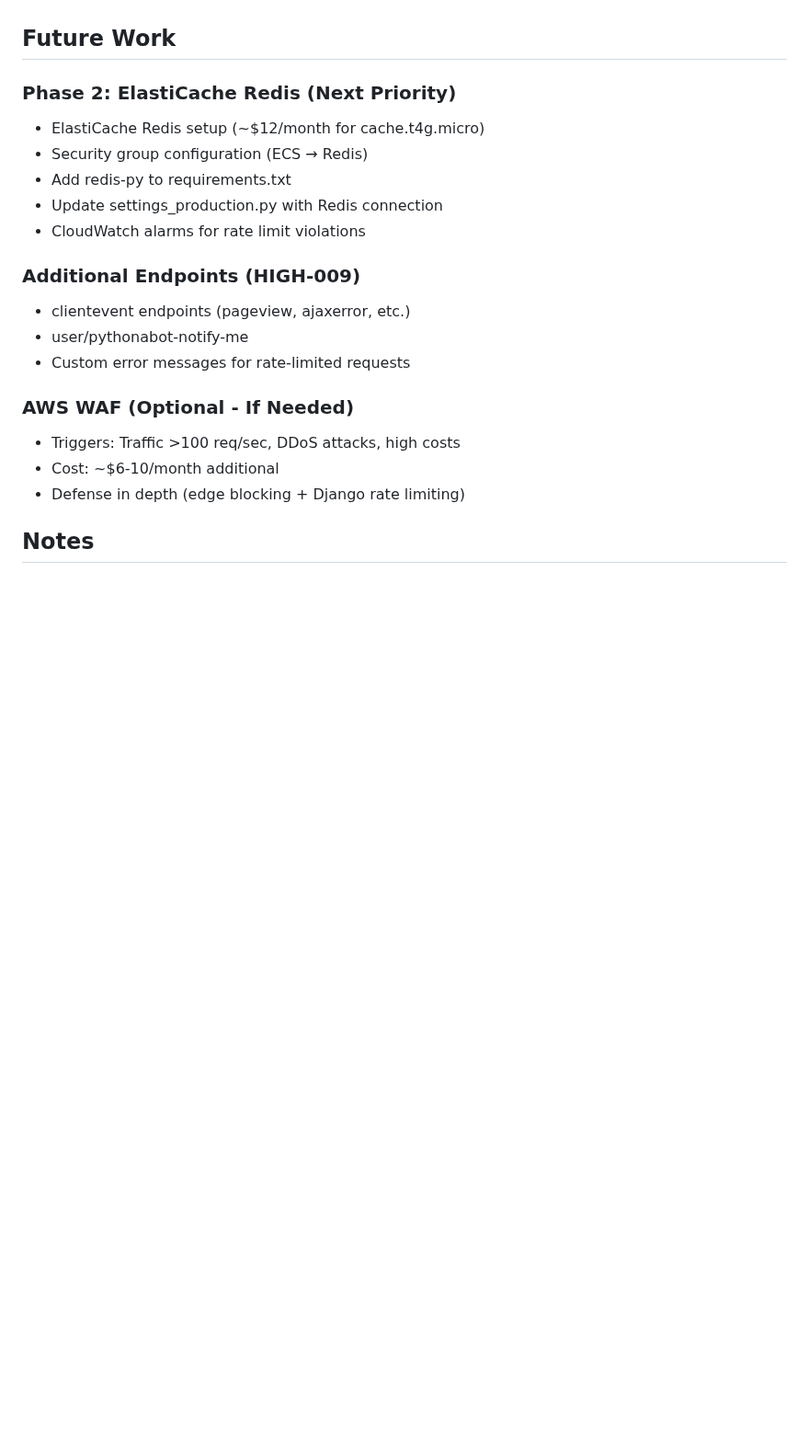
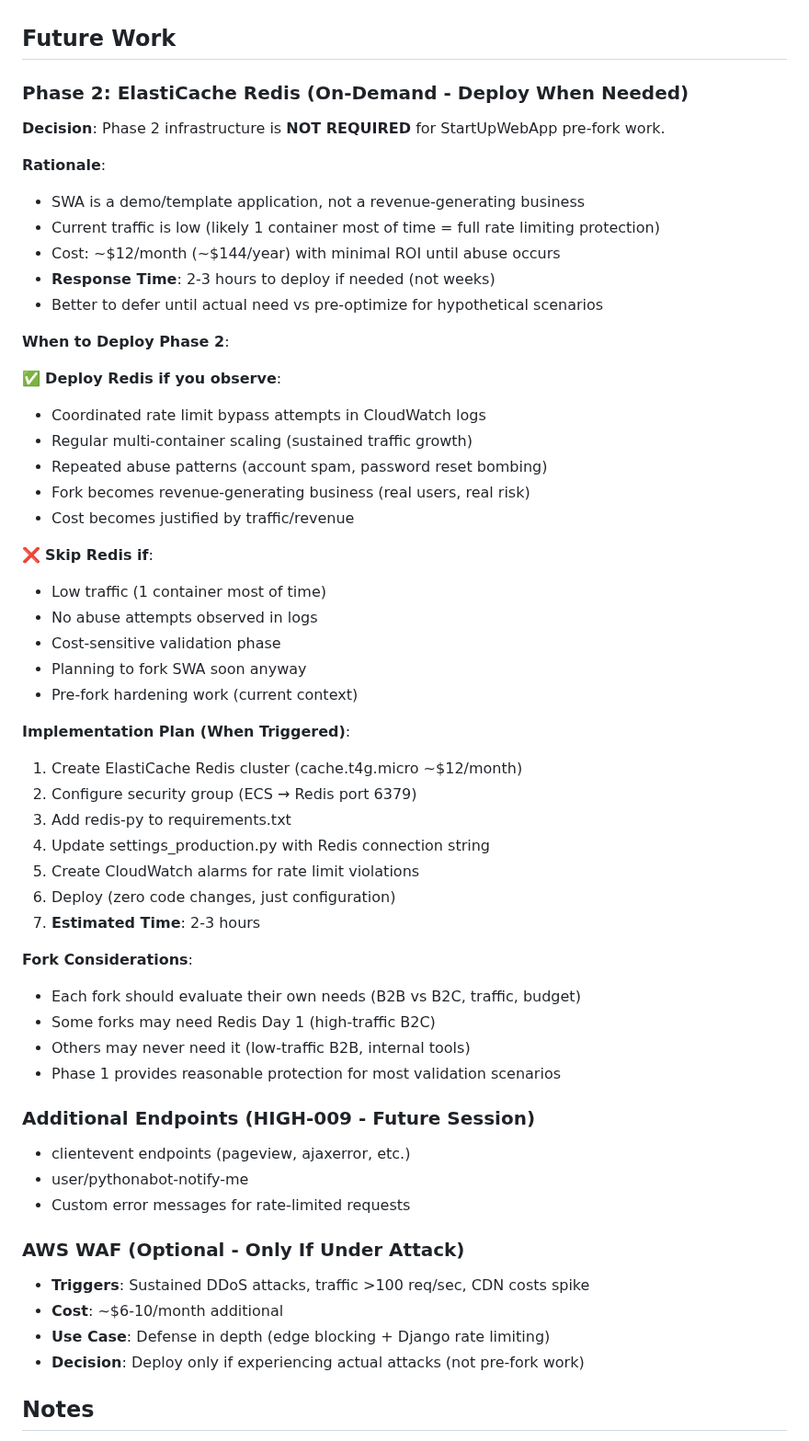
Before and after one commit to bartgottschalk/startup_web_app_server_side, a Markdown page: docs/technical-notes/2025-12-31-session-19-high-005-rate-limiting.md, the part around the change. Shown at 92% size. GitHub-like rendering; blank space fills up the shorter version.

Commit message:
Docs: Refine Phase 2 approach - on-demand ElastiCache Redis
Updated documentation to reflect pragmatic decision: Phase 2 (ElastiCache
Redis) is NOT required for pre-fork work and should only be deployed if
abuse is observed.

Rationale:
- SWA is a demo/template application, not revenue-generating business
- Current traffic is low (likely 1 container = full rate limiting)
- Cost: ~$12/month (~$144/year) with minimal ROI until abuse occurs
- Response time: 2-3 hours to deploy if needed (not weeks)
- Better to defer until actual need vs pre-optimize

Decision Criteria Added:
✅ Deploy Redis if: coordinated abuse, sustained scaling, fork becomes business
❌ Skip Redis if: low traffic, no abuse, cost-sensitive, pre-fork context

Updates:
- Technical note: Added "On-Demand" section with clear decision criteria
- SESSION_START_PROMPT: Updated Phase 2 language and next session options
- PROJECT_HISTORY: Refined Phase 2 description with rationale

This aligns with SWA's purpose as a validation tool and makes more sense
for pre-fork hardening work.

🤖 Generated with [Claude Code](https://claude.com/claude-code)

Co-Authored-By: Claude <noreply@anthropic.com>

```diff
--- a/docs/technical-notes/2025-12-31-session-19-high-005-rate-limiting.md
+++ b/docs/technical-notes/2025-12-31-session-19-high-005-rate-limiting.md
@@ -160,22 +160,58 @@ This implementation uses a two-phase deployment strategy:
 
 ## Future Work
 
-### Phase 2: ElastiCache Redis (Next Priority)
-- ElastiCache Redis setup (~$12/month for cache.t4g.micro)
-- Security group configuration (ECS → Redis)
-- Add redis-py to requirements.txt
-- Update settings_production.py with Redis connection
-- CloudWatch alarms for rate limit violations
+### Phase 2: ElastiCache Redis (On-Demand - Deploy When Needed)
 
-### Additional Endpoints (HIGH-009)
+**Decision**: Phase 2 infrastructure is **NOT REQUIRED** for StartUpWebApp pre-fork work.
+
+**Rationale**:
+- SWA is a demo/template application, not a revenue-generating business
+- Current traffic is low (likely 1 container most of time = full rate limiting protection)
+- Cost: ~$12/month (~$144/year) with minimal ROI until abuse occurs
+- **Response Time**: 2-3 hours to deploy if needed (not weeks)
+- Better to defer until actual need vs pre-optimize for hypothetical scenarios
+
+**When to Deploy Phase 2**:
+
+✅ **Deploy Redis if you observe**:
+- Coordinated rate limit bypass attempts in CloudWatch logs
+- Regular multi-container scaling (sustained traffic growth)
+- Repeated abuse patterns (account spam, password reset bombing)
+- Fork becomes revenue-generating business (real users, real risk)
+- Cost becomes justified by traffic/revenue
+
+❌ **Skip Redis if**:
+- Low traffic (1 container most of time)
+- No abuse attempts observed in logs
+- Cost-sensitive validation phase
+- Planning to fork SWA soon anyway
+- Pre-fork hardening work (current context)
+
+**Implementation Plan (When Triggered)**:
+1. Create ElastiCache Redis cluster (cache.t4g.micro ~$12/month)
+2. Configure security group (ECS → Redis port 6379)
+3. Add redis-py to requirements.txt
+4. Update settings_production.py with Redis connection string
+5. Create CloudWatch alarms for rate limit violations
+6. Deploy (zero code changes, just configuration)
+7. **Estimated Time**: 2-3 hours
+
+**Fork Considerations**:
+- Each fork should evaluate their own needs (B2B vs B2C, traffic, budget)
+- Some forks may need Redis Day 1 (high-traffic B2C)
+- Others may never need it (low-traffic B2B, internal tools)
+- Phase 1 provides reasonable protection for most validation scenarios
+
+### Additional Endpoints (HIGH-009 - Future Session)
 - clientevent endpoints (pageview, ajaxerror, etc.)
 - user/pythonabot-notify-me
 - Custom error messages for rate-limited requests
 
-### AWS WAF (Optional - If Needed)
-- Triggers: Traffic >100 req/sec, DDoS attacks, high costs
-- Cost: ~$6-10/month additional
-- Defense in depth (edge blocking + Django rate limiting)
+### AWS WAF (Optional - Only If Under Attack)
+- **Triggers**: Sustained DDoS attacks, traffic >100 req/sec, CDN costs spike
+- **Cost**: ~$6-10/month additional
+- **Use Case**: Defense in depth (edge blocking + Django rate limiting)
+- **Decision**: Deploy only if experiencing actual attacks (not pre-fork work)
 
 ## Notes
 
```
Also changed, not shown: docs/PROJECT_HISTORY.md (+9 -7 lines), docs/SESSION_START_PROMPT.md (+7 -2 lines).
